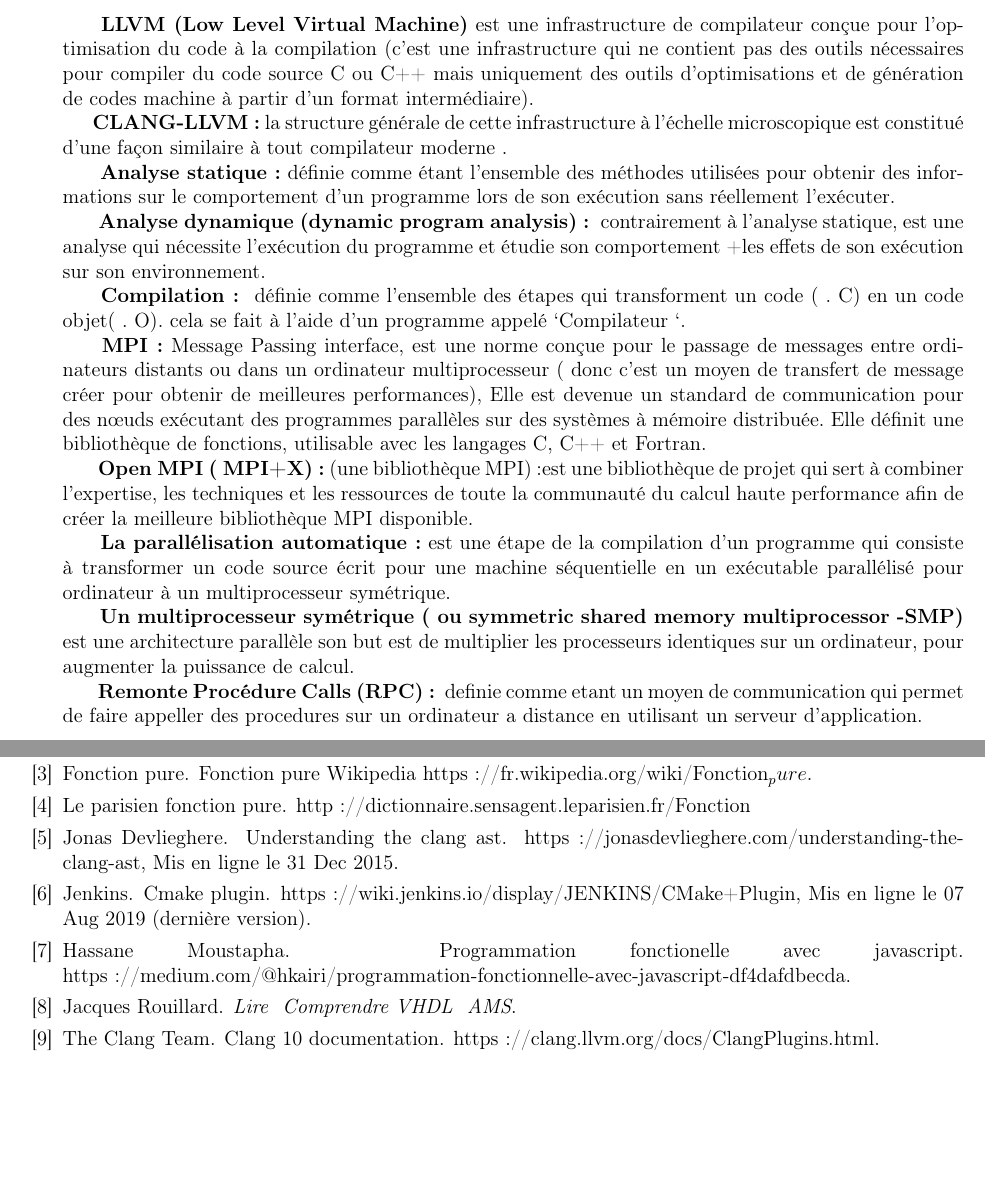
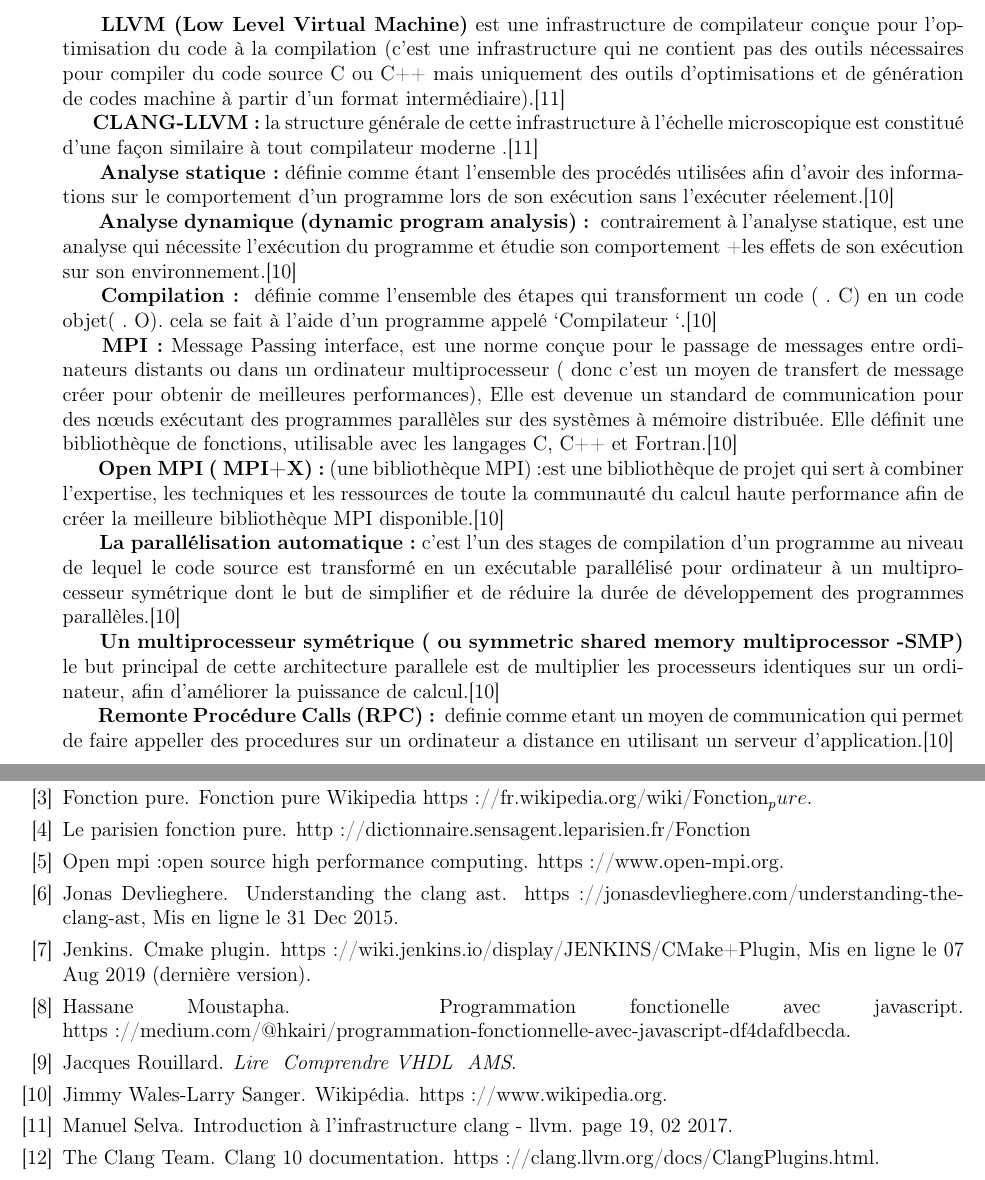
Before and after one commit to Taskification/Taskification, a LaTeX document (Report/main.tex, which reads Report/mybib.bib): two parts of pages 4 and 10 of 10, joined at a grey line, cut so that both start at the same text, the shorter picture padded with empty space. Compiled offline with pdfLaTeX.

Commit message:
version3.1

```diff
--- a/Report/main.tex
+++ b/Report/main.tex
@@ -120,24 +120,25 @@
 \subsection{Définitions Utiles}
 
 
-\textbf{ LLVM (Low Level Virtual Machine)} est une infrastructure de compilateur conçue pour l'optimisation du code à la compilation (c’est une infrastructure qui ne contient pas des outils nécessaires pour compiler du code source C ou C++ mais uniquement des outils d’optimisations et de génération de codes machine à partir d’un format intermédiaire).
+\textbf{ LLVM (Low Level Virtual Machine)} est une infrastructure de compilateur conçue pour l'optimisation du code à la compilation (c’est une infrastructure qui ne contient pas des outils nécessaires pour compiler du code source C ou C++ mais uniquement des outils d’optimisations et de génération de codes machine à partir d’un format intermédiaire).\cite{clangllvm}
 
-\textbf{CLANG-LLVM :} la structure générale de cette infrastructure à l’échelle microscopique est constitué d’une façon similaire à tout compilateur moderne .
+\textbf{CLANG-LLVM :} la structure générale de cette infrastructure à l’échelle microscopique est constitué d’une façon similaire à tout compilateur moderne .\cite{clangllvm}
 
-\textbf{ Analyse statique:} définie comme étant l'ensemble des méthodes utilisées pour obtenir des informations sur le comportement d’un programme lors de son exécution sans réellement l’exécuter.
+\textbf{ Analyse statique:} définie comme étant l'ensemble des procédés utilisées afin d'avoir des informations sur le comportement d’un programme lors de son exécution sans l’exécuter réelement.\cite{wiki}
 
-\textbf{  Analyse dynamique (dynamic program analysis): } contrairement à l’analyse statique, est une analyse qui nécessite l’exécution du programme et étudie son comportement +les effets de son exécution sur son environnement.
+\textbf{  Analyse dynamique (dynamic program analysis): } contrairement à l’analyse statique, est une analyse qui nécessite l’exécution du programme et étudie son comportement +les effets de son exécution sur son environnement.\cite{wiki}
 
-\textbf{ Compilation : } définie comme l’ensemble des étapes qui transforment un code ( . C) en un code objet( . O). cela se fait à l’aide d’un programme appelé ‘Compilateur ‘.
+\textbf{ Compilation : } définie comme l’ensemble des étapes qui transforment un code ( . C) en un code objet( . O). cela se fait à l’aide d’un programme appelé ‘Compilateur ‘.\cite{wiki}
 
-\textbf{ MPI:} Message Passing interface, est une norme conçue pour le passage de messages entre ordinateurs distants ou dans un ordinateur multiprocesseur ( donc c’est un moyen de transfert de message créer pour obtenir de meilleures performances), Elle est devenue un standard de communication pour des nœuds exécutant des programmes parallèles sur des systèmes à mémoire distribuée. Elle définit une bibliothèque de fonctions, utilisable avec les langages C, C++ et Fortran.
+\textbf{ MPI:} Message Passing interface, est une norme conçue pour le passage de messages entre ordinateurs distants ou dans un ordinateur multiprocesseur ( donc c’est un moyen de transfert de message créer pour obtenir de meilleures performances), Elle est devenue un standard de communication pour des nœuds exécutant des programmes parallèles sur des systèmes à mémoire distribuée. Elle définit une bibliothèque de fonctions, utilisable avec les langages C, C++ et Fortran.\cite{wiki}
 
-\textbf{ Open MPI ( MPI+X) :} (une bibliothèque MPI) :est une bibliothèque de projet qui sert à combiner l'expertise, les techniques et les ressources de toute la communauté du calcul haute performance afin de créer la meilleure bibliothèque MPI disponible.
+\textbf{ Open MPI ( MPI+X) :} (une bibliothèque MPI) :est une bibliothèque de projet qui sert à combiner l'expertise, les techniques et les ressources de toute la communauté du calcul haute performance afin de créer la meilleure bibliothèque MPI disponible.\cite{wiki}
 
 
-\textbf{ La parallélisation automatique :} est une étape de la compilation d'un programme qui consiste à transformer un code source écrit pour une machine séquentielle en un exécutable parallélisé pour ordinateur à un multiprocesseur symétrique.
+\textbf{ La parallélisation automatique :} c’est l’un des stages de compilation d’un programme au niveau de lequel le code source est transformé  en un exécutable parallélisé pour ordinateur à un multiprocesseur symétrique dont le but de simplifier et de réduire la durée de développement des programmes parallèles.\cite{wiki}
 
-\textbf{ Un multiprocesseur symétrique ( ou symmetric shared memory multiprocessor -SMP) } est une architecture parallèle son but est de multiplier les processeurs identiques sur un ordinateur, pour augmenter la puissance de calcul.
+\textbf{ Un multiprocesseur symétrique ( ou symmetric shared memory multiprocessor -SMP) }
+le but principal de cette architecture parallele  est de multiplier les processeurs identiques sur un ordinateur, afin d’améliorer  la puissance de calcul.\cite{wiki}
 
-\textbf{ Remonte Procédure Calls (RPC) : } definie comme etant un moyen de communication qui permet de faire appeller des procedures sur un ordinateur a distance en utilisant un serveur d'application.
+\textbf{ Remonte Procédure Calls (RPC) : } definie comme etant un moyen de communication qui permet de faire appeller des procedures sur un ordinateur a distance en utilisant un serveur d'application.\cite{wiki}
 
--- a/Report/mybib.bib
+++ b/Report/mybib.bib
@@ -59,6 +59,57 @@
 
 
 
+%références fournissant l'ensemble des définitions :
+
+
+@article{clangllvm,
+  author  = {Manuel Selva},
+  title   = {Introduction à l’infrastructure clang - LLVM},
+  year    =  2017,
+  pages   = {19},
+  month   = 02,
+
+
+}
+
+
+@Misc{wiki,
+  author =       {Jimmy Wales-Larry Sanger},
+  title =        {Wikipédia},
+  howpublished = {https://www.wikipedia.org},
+
+}
+
+
+
+@Misc{open,
+
+  title =        {Open MPI:Open Source High Performance Computing},
+  howpublished = {https://www.open-mpi.org},
+
+}
+
+
+
+
+
+
+
+
+
+
+
+
+
+
+
+
+
+
+
+
+
+
+
+
 %
-%
-%
```
Also changed, not shown: Report/main.tex (14 more changed lines), Report/mybib.bib (6 more changed lines).
